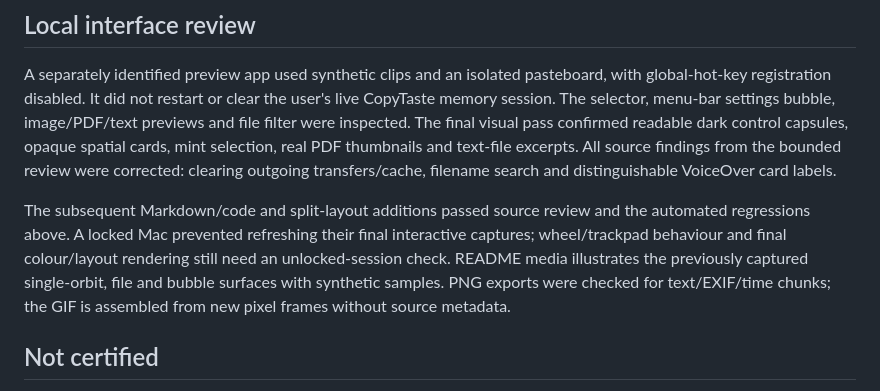
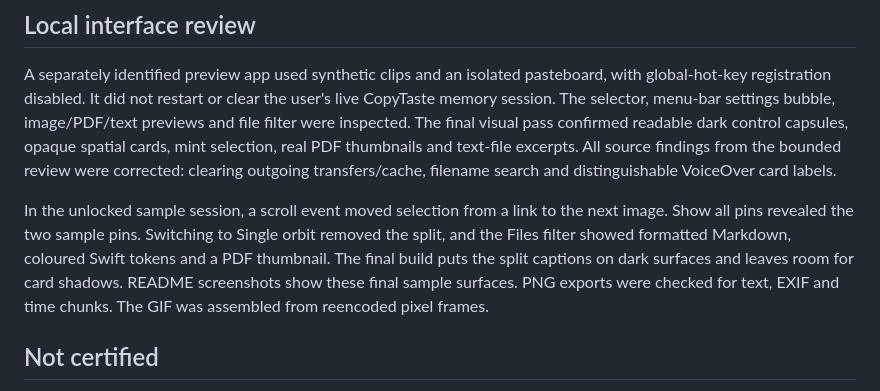
Before and after one commit to tagmat/copytaste, a Markdown page: docs/VALIDATION.md, the part around the change. Drawn GitHub-style.

```diff
--- a/docs/VALIDATION.md
+++ b/docs/VALIDATION.md
@@ -12,7 +12,7 @@ Release builds succeeded for arm64 and x86_64. The clean distribution ZIP is bui
 
 A separately identified preview app used synthetic clips and an isolated pasteboard, with global-hot-key registration disabled. It did not restart or clear the user's live CopyTaste memory session. The selector, menu-bar settings bubble, image/PDF/text previews and file filter were inspected. The final visual pass confirmed readable dark control capsules, opaque spatial cards, mint selection, real PDF thumbnails and text-file excerpts. All source findings from the bounded review were corrected: clearing outgoing transfers/cache, filename search and distinguishable VoiceOver card labels.
 
-The subsequent Markdown/code and split-layout additions passed source review and the automated regressions above. A locked Mac prevented refreshing their final interactive captures; wheel/trackpad behaviour and final colour/layout rendering still need an unlocked-session check. README media illustrates the previously captured single-orbit, file and bubble surfaces with synthetic samples. PNG exports were checked for text/EXIF/time chunks; the GIF is assembled from new pixel frames without source metadata.
+In the unlocked sample session, a scroll event moved selection from a link to the next image. Show all pins revealed the two sample pins. Switching to Single orbit removed the split, and the Files filter showed formatted Markdown, coloured Swift tokens and a PDF thumbnail. The final build puts the split captions on dark surfaces and leaves room for card shadows. README screenshots show these final sample surfaces. PNG exports were checked for text, EXIF and time chunks. The GIF was assembled from reencoded pixel frames.
 
 ## Not certified
 
```
Also changed, not shown: DESIGN.md (+1 -1 lines), README.md (+3 -3 lines), docs/media/files.png, docs/media/interface-tour.gif, docs/media/quick-settings.png, docs/media/selector.png, 1 other file.
